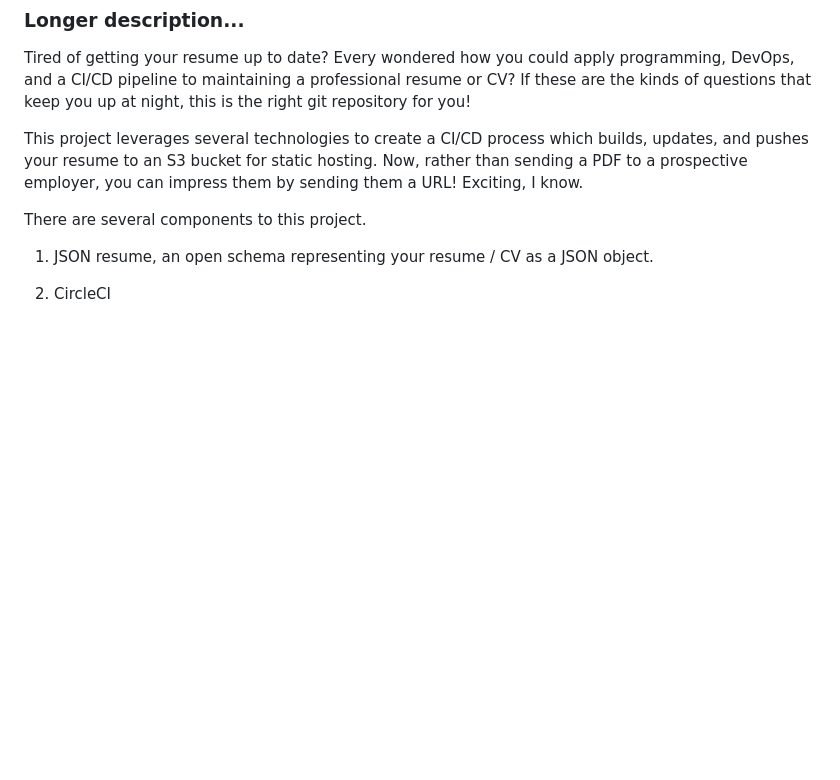
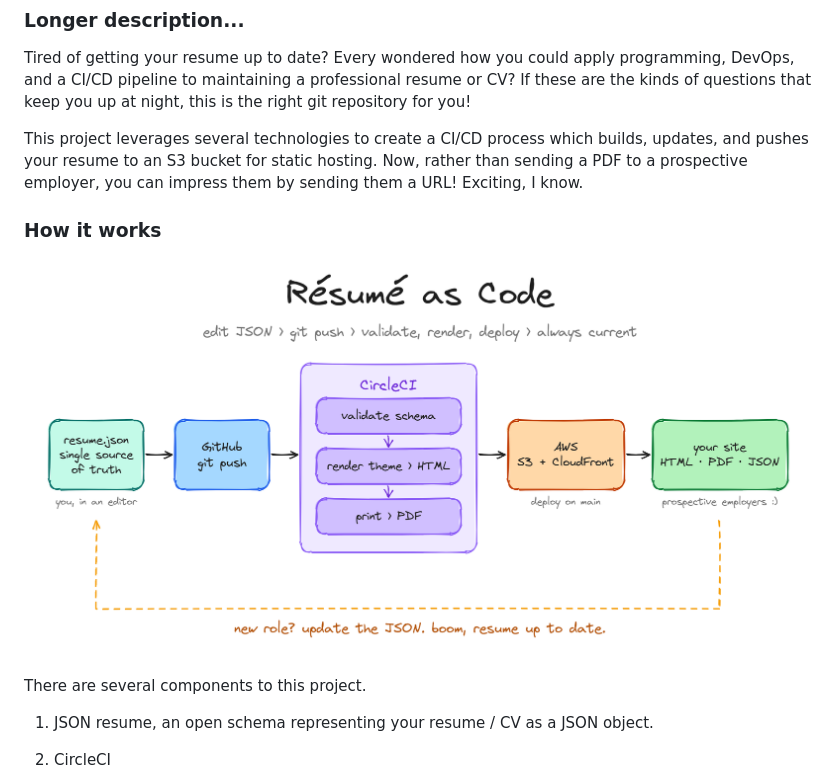
Before and after one commit to aedifex/JSON_Resume, a Markdown page: README.md, the part around the change. GitHub-like rendering; pictures changed too: resume_as_code.png (added); blank space fills up the shorter version.

Commit message:
Add some new stuff

```diff
--- a/README.md
+++ b/README.md
@@ -13,6 +13,10 @@ Store your resume as a JSON file! Apply DevOps principles to maintaining an up-t
 Tired of getting your resume up to date? Every wondered how you could apply programming, DevOps, and a CI/CD pipeline to maintaining a professional resume or CV? If these are the kinds of questions that keep you up at night, this is the right git repository for you!
 
 This project leverages several technologies to create a CI/CD process which builds, updates, and pushes your resume to an S3 bucket for static hosting. Now, rather than sending a PDF to a prospective employer, you can impress them by sending them a URL! Exciting, I know.
+
+### How it works
+
+![Résumé as code: edit resume.json, push to GitHub, CircleCI validates, renders and prints, deploy to S3 + CloudFront](resume_as_code.png)
 
 There are several components to this project.
 
```
Also changed, not shown: 1 other file.
